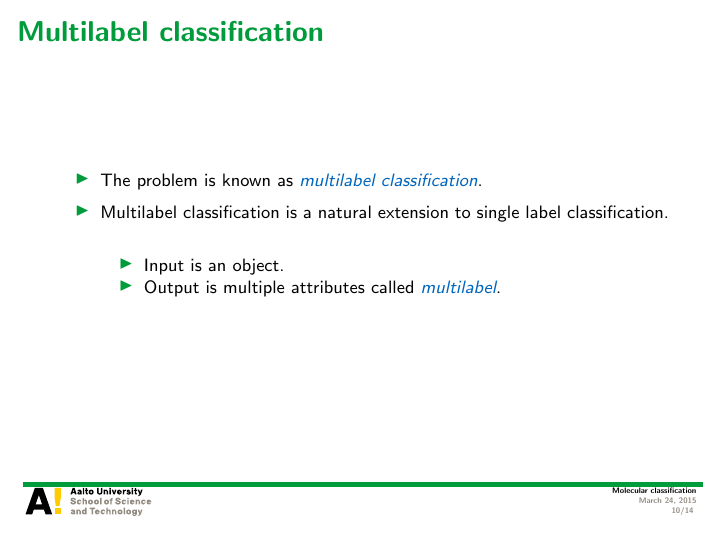
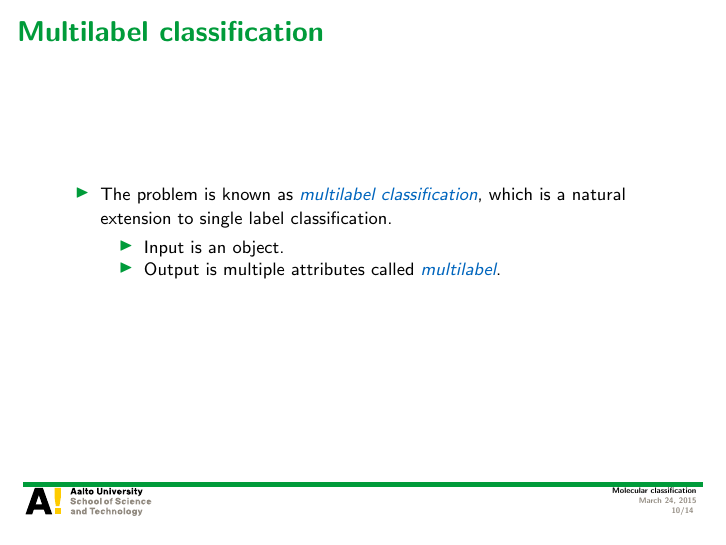
Before and after one commit to hongyusu/Posters_and_Presentations, LaTeX slides (Presentations/defence_presentation/example.tex): page 10 of 14. Compiled offline with pdfLaTeX.

Commit message:
auto upload

```diff
--- a/Presentations/defence_presentation/example.tex
+++ b/Presentations/defence_presentation/example.tex
@@ -155,8 +155,7 @@
 
 \begin{frame}{Multilabel classification}
 	\begin{itemize}
-		\item The problem is known as \textit{\color{aaltoblue}multilabel classification}.
-		\item Multilabel classification is a natural extension to single label classification.
+		\item The problem is known as \textit{\color{aaltoblue}multilabel classification}, which is a natural extension to single label classification.
 		\begin{itemize}
 			\footnotesize
 			\item Input is an object.
```
